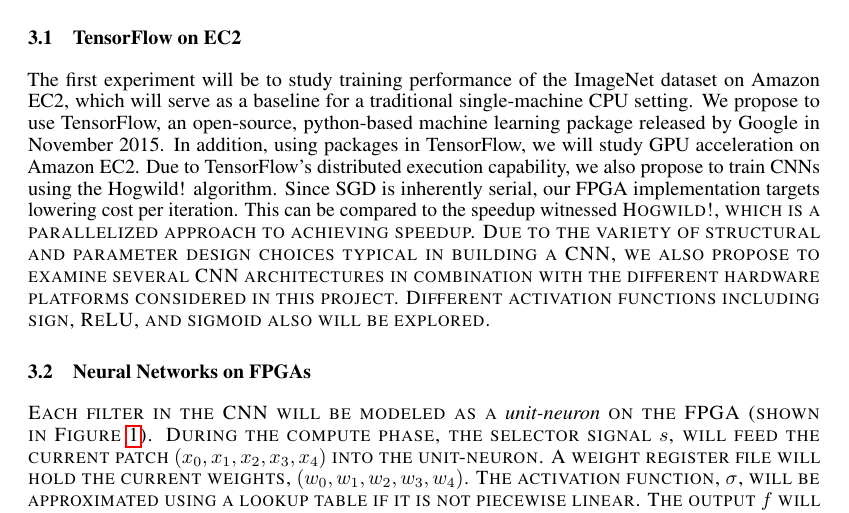
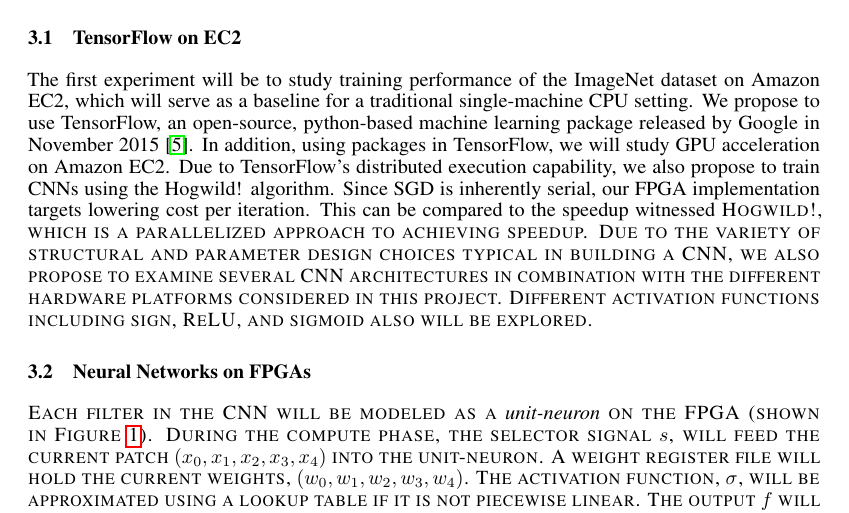
Before and after one commit to darsnack/ECE901Project, a LaTeX paper (ProjectProposal/proposal.tex, which reads ProjectProposal/implementation-tf.tex): part of page 2 of 4, cut so that both start at the same text. Compiled offline with pdfLaTeX.

Commit message:
Update implementation-tf.tex

```diff
--- a/ProjectProposal/implementation-tf.tex
+++ b/ProjectProposal/implementation-tf.tex
@@ -1 +1 @@
-The first experiment will be to study training performance of the ImageNet dataset on Amazon EC2, which will serve as a baseline for a traditional single-machine CPU setting.  We propose to use TensorFlow, an open-source, python-based machine learning package released by Google in November 2015.  In addition, using packages in TensorFlow, we will study GPU acceleration on Amazon EC2.  Due to TensorFlow’s distributed execution capability, we also propose to train CNNs using the Hogwild! algorithm.  Since SGD is inherently serial, our FPGA implementation targets lowering cost per iteration.  This can be compared to the speedup witnessed \sc{Hogwild!}, which is a parallelized approach to achieving speedup.  Due to the variety of structural and parameter design choices typical in building a CNN, we also propose to examine several CNN architectures in combination with the different hardware platforms considered in this project.  Different activation functions including sign, ReLU, and sigmoid also will be explored.
+The first experiment will be to study training performance of the ImageNet dataset on Amazon EC2, which will serve as a baseline for a traditional single-machine CPU setting.  We propose to use TensorFlow, an open-source, python-based machine learning package released by Google in November 2015 \cite{tensorflow}.  In addition, using packages in TensorFlow, we will study GPU acceleration on Amazon EC2.  Due to TensorFlow’s distributed execution capability, we also propose to train CNNs using the Hogwild! algorithm.  Since SGD is inherently serial, our FPGA implementation targets lowering cost per iteration.  This can be compared to the speedup witnessed \sc{Hogwild!}, which is a parallelized approach to achieving speedup.  Due to the variety of structural and parameter design choices typical in building a CNN, we also propose to examine several CNN architectures in combination with the different hardware platforms considered in this project.  Different activation functions including sign, ReLU, and sigmoid also will be explored.
```
